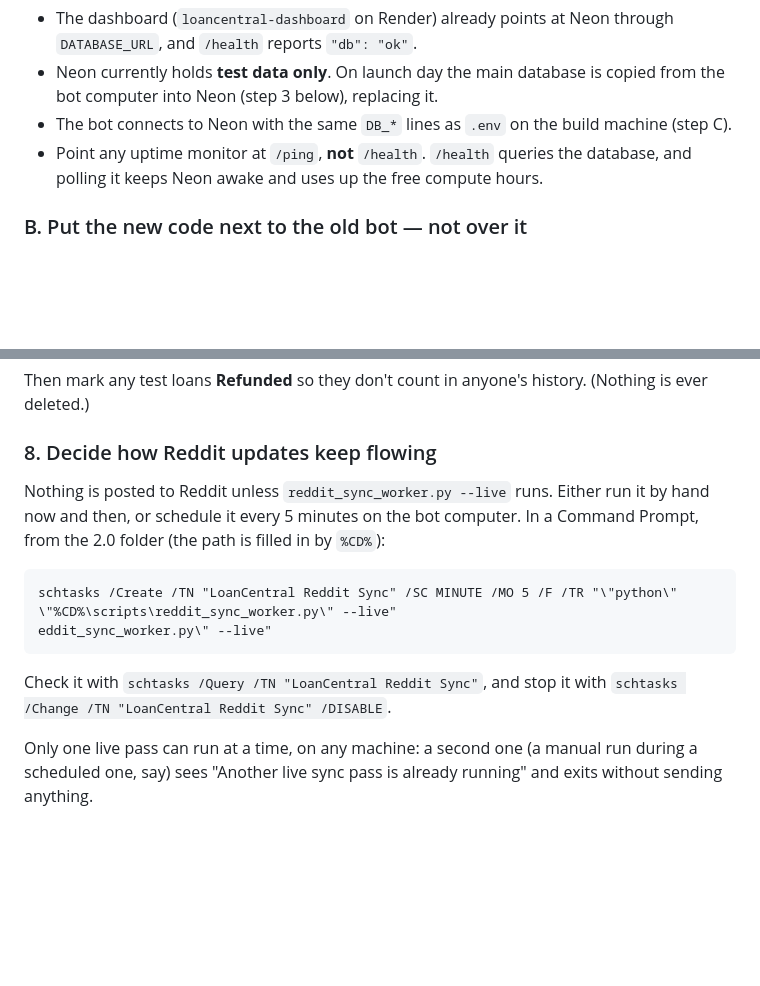
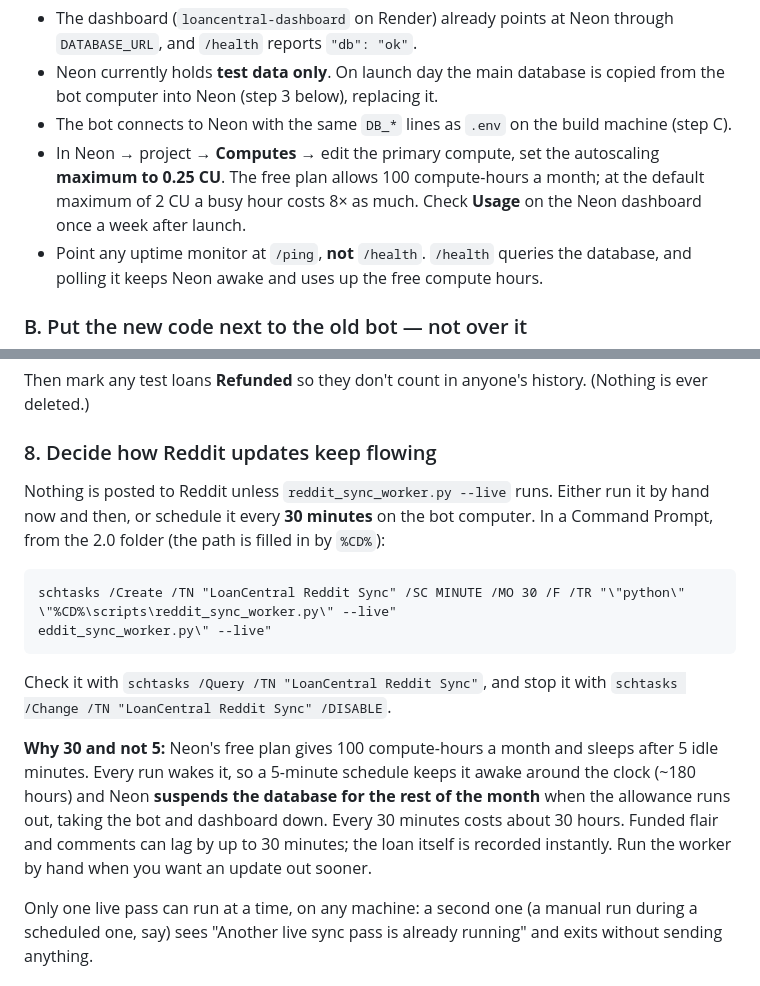
Before and after one commit to TreeHooman/LoanCentral-Test, a Markdown page: docs/LAUNCH_CHECKLIST.md, 2 parts joined by grey strips. Drawn GitHub-style; blank space fills up the shorter version.

Commit message:
docs(launch): budget Neon's free compute; sync every 30 minutes
Neon's free plan is 100 CU-hours a month, sleeps after 5 idle minutes, and
suspends the database until the next month when the allowance runs out. A
5-minute sync schedule would keep it awake around the clock (~180 CU-hours) and
take the bot and dashboard down mid-month. Schedule every 30 minutes (~30
CU-hours) and cap autoscaling at 0.25 CU.

Co-Authored-By: Claude Opus 5.5 <noreply@anthropic.com>

````diff
--- a/docs/LAUNCH_CHECKLIST.md
+++ b/docs/LAUNCH_CHECKLIST.md
@@ -33,6 +33,10 @@ free tier does not expire.
   copied from the bot computer into Neon (step 3 below), replacing it.
 - The bot connects to Neon with the same `DB_*` lines as `.env` on the build
   machine (step C).
+- In Neon → project → **Computes** → edit the primary compute, set the
+  autoscaling **maximum to 0.25 CU**. The free plan allows 100 compute-hours a
+  month; at the default maximum of 2 CU a busy hour costs 8× as much. Check
+  **Usage** on the Neon dashboard once a week after launch.
 - Point any uptime monitor at `/ping`, **not** `/health`. `/health` queries the
   database, and polling it keeps Neon awake and uses up the free compute hours.
 
@@ -223,17 +227,25 @@ Then mark any test loans **Refunded** so they don't count in anyone's history.
 ### 8. Decide how Reddit updates keep flowing
 
 Nothing is posted to Reddit unless `reddit_sync_worker.py --live` runs. Either
-run it by hand now and then, or schedule it every 5 minutes on the bot
+run it by hand now and then, or schedule it every **30 minutes** on the bot
 computer. In a Command Prompt, from the 2.0 folder (the path is filled in by
 `%CD%`):
 
 ```
-schtasks /Create /TN "LoanCentral Reddit Sync" /SC MINUTE /MO 5 /F /TR "\"python\" \"%CD%\scripts\reddit_sync_worker.py\" --live"
+schtasks /Create /TN "LoanCentral Reddit Sync" /SC MINUTE /MO 30 /F /TR "\"python\" \"%CD%\scripts\reddit_sync_worker.py\" --live"
 eddit_sync_worker.py\" --live"
 ```
 
 Check it with `schtasks /Query /TN "LoanCentral Reddit Sync"`, and stop it with
 `schtasks /Change /TN "LoanCentral Reddit Sync" /DISABLE`.
+
+**Why 30 and not 5:** Neon's free plan gives 100 compute-hours a month and
+sleeps after 5 idle minutes. Every run wakes it, so a 5-minute schedule keeps it
+awake around the clock (~180 hours) and Neon **suspends the database for the rest
+of the month** when the allowance runs out, taking the bot and dashboard down.
+Every 30 minutes costs about 30 hours. Funded flair and comments can lag by up
+to 30 minutes; the loan itself is recorded instantly. Run the worker by hand
+when you want an update out sooner.
 
 Only one live pass can run at a time, on any machine: a second one (a manual
 run during a scheduled one, say) sees "Another live sync pass is already
````
